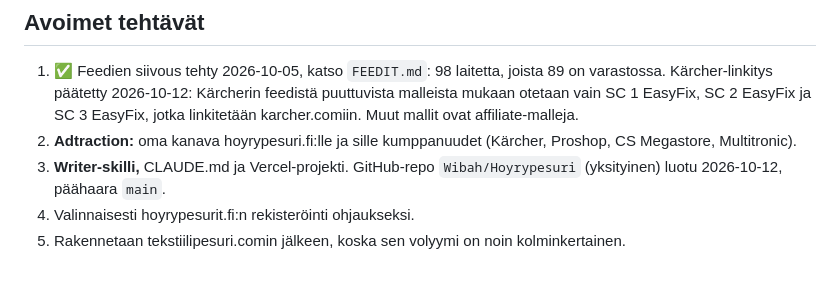
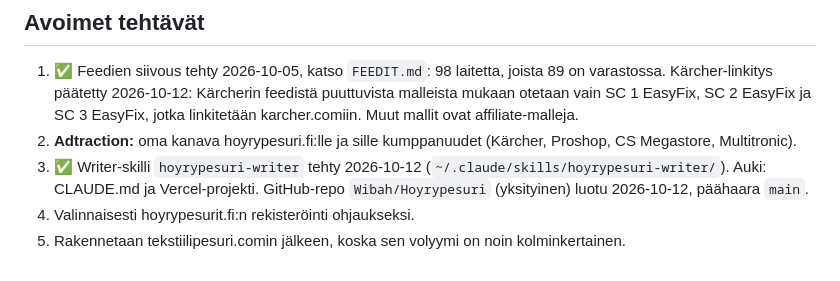
Before and after one commit to Wibah/Hoyrypesuri, a Markdown page: SUUNNITELMA.md, the part around the change. GitHub-like rendering.

Commit message:
Record hoyrypesuri-writer skill
Co-Authored-By: Claude Opus 5.5 <noreply@anthropic.com>

```diff
--- a/SUUNNITELMA.md
+++ b/SUUNNITELMA.md
@@ -42,6 +42,6 @@ Höyrypesuririvejä (osuma otsikossa tai kategoriassa, sisältää lisävarustei
 ## Avoimet tehtävät
 1. ✅ Feedien siivous tehty 2026-10-05, katso `FEEDIT.md`: 98 laitetta, joista 89 on varastossa. Kärcher-linkitys päätetty 2026-10-12: Kärcherin feedistä puuttuvista malleista mukaan otetaan vain SC 1 EasyFix, SC 2 EasyFix ja SC 3 EasyFix, jotka linkitetään karcher.comiin. Muut mallit ovat affiliate-malleja.
 2. **Adtraction:** oma kanava hoyrypesuri.fi:lle ja sille kumppanuudet (Kärcher, Proshop, CS Megastore, Multitronic).
-3. **Writer-skilli,** CLAUDE.md ja Vercel-projekti. GitHub-repo `Wibah/Hoyrypesuri` (yksityinen) luotu 2026-10-12, päähaara `main`.
+3. ✅ Writer-skilli `hoyrypesuri-writer` tehty 2026-10-12 (`~/.claude/skills/hoyrypesuri-writer/`). Auki: CLAUDE.md ja Vercel-projekti. GitHub-repo `Wibah/Hoyrypesuri` (yksityinen) luotu 2026-10-12, päähaara `main`.
 4. Valinnaisesti hoyrypesurit.fi:n rekisteröinti ohjaukseksi.
 5. Rakennetaan tekstiilipesuri.comin jälkeen, koska sen volyymi on noin kolminkertainen.
```
